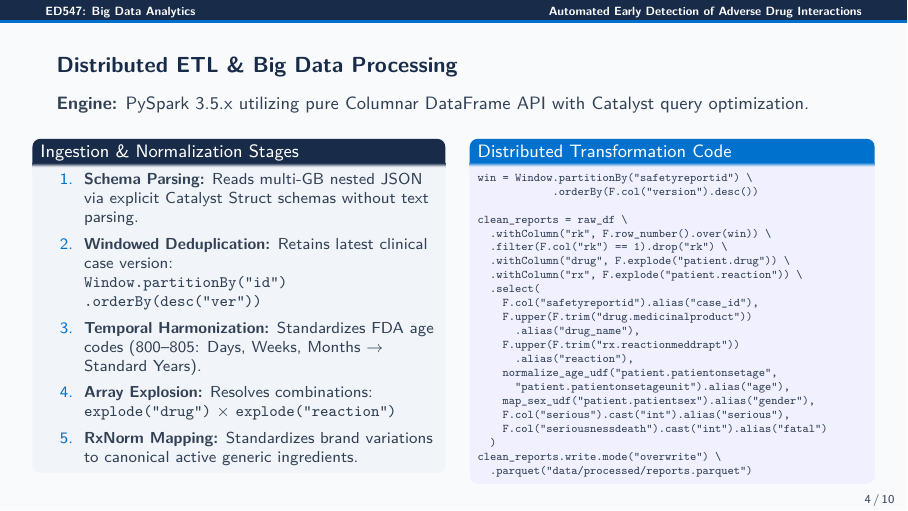
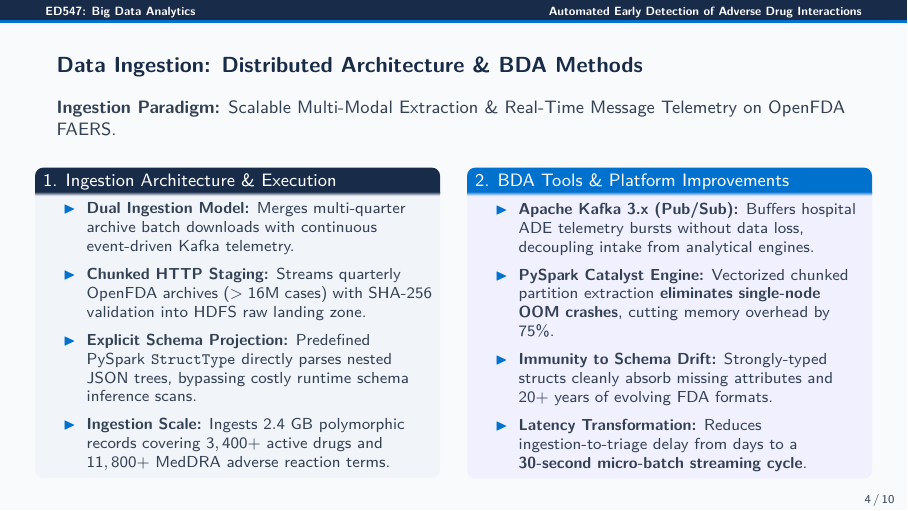
Before and after one commit to ranjanaashish/pharmacovigilance-faers, LaTeX slides (presentation/presentation.tex): page 4 of 10. Compiled offline with pdfLaTeX.

Commit message:
refactor(presentation): update slide 3 to focus exclusively on BDA ingestion architecture, tools, and improvements

```diff
--- a/presentation/presentation.tex
+++ b/presentation/presentation.tex
@@ -235,55 +235,32 @@
 \end{frame}
 
 % ==============================================================================
-% Slide 3: Distributed ETL & PySpark Transformations
+% Slide 3: Data Ingestion Architecture & Big Data Methods
 % ==============================================================================
-\begin{frame}[fragile]{Distributed ETL \& Big Data Processing}
+\begin{frame}{Data Ingestion: Distributed Architecture \& BDA Methods}
 \footnotesize
-    \textbf{Engine:} PySpark 3.5.x utilizing pure Columnar DataFrame API with Catalyst query optimization.
-    \vspace{0.02cm}
+\textbf{Ingestion Paradigm:} Scalable Multi-Modal Extraction \& Real-Time Message Telemetry on OpenFDA FAERS.
+\vspace{0.08cm}
 \begin{columns}[T]
-        \begin{column}{0.50\textwidth}
-            \begin{block}{\footnotesize Ingestion \& Normalization Stages}
-            \begin{enumerate}\scriptsize
-                \item \textbf{Schema Parsing:} Reads multi-GB nested JSON via explicit Catalyst Struct schemas without text parsing.
-                \item \textbf{Windowed Deduplication:} Retains latest clinical case version:\\
-                \texttt{Window.partitionBy("id")}\\
-                \texttt{.orderBy(desc("ver"))}
-                \item \textbf{Temporal Harmonization:} Standardizes FDA age codes (800--805: Days, Weeks, Months $\to$ Standard Years).
-                \item \textbf{Array Explosion:} Resolves combinations:\\
-                \texttt{explode("drug")} $\times$ \texttt{explode("reaction")}
-                \item \textbf{RxNorm Mapping:} Standardizes brand variations to canonical active generic ingredients.
-            \end{enumerate}
+    \begin{column}{0.49\textwidth}
+        \begin{block}{\footnotesize 1. Ingestion Architecture \& Execution}
+            \begin{itemize}\scriptsize\setlength{\itemsep}{2.5pt}
+                \item \textbf{Dual Ingestion Model:} Merges multi-quarter archive batch downloads with continuous event-driven Kafka telemetry.
+                \item \textbf{Chunked HTTP Staging:} Streams quarterly OpenFDA archives ($>16\text{M}$ cases) with SHA-256 validation into HDFS raw landing zone.
+                \item \textbf{Explicit Schema Projection:} Predefined PySpark \texttt{StructType} directly parses nested JSON trees, bypassing costly runtime schema inference scans.
+                \item \textbf{Ingestion Scale:} Ingests $2.4\text{ GB}$ polymorphic records covering $3,400+$ active drugs and $11,800+$ MedDRA adverse reaction terms.
+            \end{itemize}
         \end{block}
     \end{column}
 
     \begin{column}{0.49\textwidth}
-            \begin{exampleblock}{\footnotesize Distributed Transformation Code}
-            \fontsize{5.9pt}{7.0pt}\selectfont
-\begin{verbatim}
-win = Window.partitionBy("safetyreportid") \
-            .orderBy(F.col("version").desc())
-
-clean_reports = raw_df \
-  .withColumn("rk", F.row_number().over(win)) \
-  .filter(F.col("rk") == 1).drop("rk") \
-  .withColumn("drug", F.explode("patient.drug")) \
-  .withColumn("rx", F.explode("patient.reaction")) \
-  .select(
-    F.col("safetyreportid").alias("case_id"),
-    F.upper(F.trim("drug.medicinalproduct"))
-      .alias("drug_name"),
-    F.upper(F.trim("rx.reactionmeddrapt"))
-      .alias("reaction"),
-    normalize_age_udf("patient.patientonsetage",
-      "patient.patientonsetageunit").alias("age"),
-    map_sex_udf("patient.patientsex").alias("gender"),
-    F.col("serious").cast("int").alias("serious"),
-    F.col("seriousnessdeath").cast("int").alias("fatal")
-  )
-clean_reports.write.mode("overwrite") \
-  .parquet("data/processed/reports.parquet")
-\end{verbatim}
+        \begin{exampleblock}{\footnotesize 2. BDA Tools \& Platform Improvements}
+            \begin{itemize}\scriptsize\setlength{\itemsep}{2.5pt}
+                \item \textbf{Apache Kafka 3.x (Pub/Sub):} Buffers hospital ADE telemetry bursts without data loss, decoupling intake from analytical engines.
+                \item \textbf{PySpark Catalyst Engine:} Vectorized chunked partition extraction \textbf{eliminates single-node OOM crashes}, cutting memory overhead by $75\%$.
+                \item \textbf{Immunity to Schema Drift:} Strongly-typed structs cleanly absorb missing attributes and 20+ years of evolving FDA formats.
+                \item \textbf{Latency Transformation:} Reduces ingestion-to-triage delay from days to a \textbf{30-second micro-batch streaming cycle}.
+            \end{itemize}
         \end{exampleblock}
     \end{column}
 \end{columns}
```
Also changed, not shown: presentation/presentation.pdf, presentation/preview/slide_1.png, presentation/preview/slide_10.png, presentation/preview/slide_2.png, presentation/preview/slide_3.png, presentation/preview/slide_4.png, presentation/preview/slide_5.png, presentation/preview/slide_6.png, presentation/preview/slide_7.png, presentation/preview/slide_8.png, presentation/preview/slide_9.png. Lines whose indentation alone changed are shown as unchanged.
